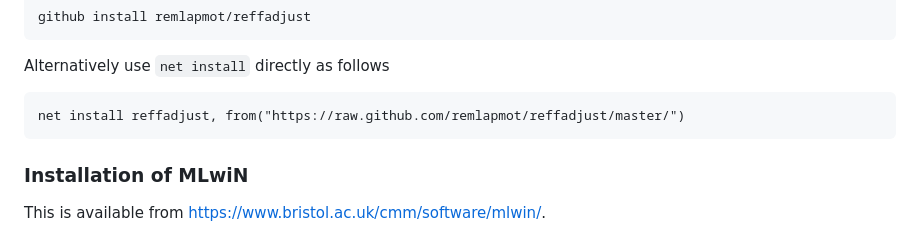
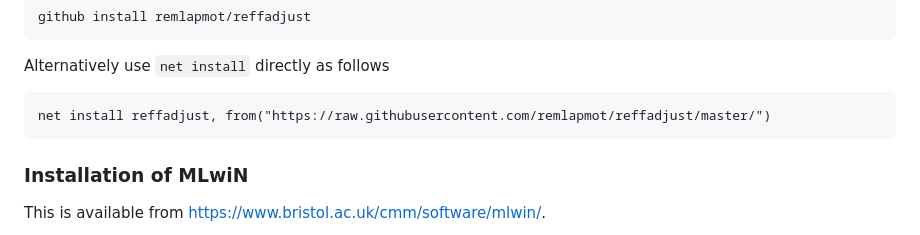
Before and after one commit to remlapmot/reffadjust, a Markdown page: README.md, the part around the change. Drawn GitHub-style.

Commit message:
Update URL

````diff
--- a/README.md
+++ b/README.md
@@ -28,7 +28,7 @@ github install remlapmot/reffadjust
 Alternatively use `net install` directly as follows
 
 ```stata
-net install reffadjust, from("https://raw.github.com/remlapmot/reffadjust/master/")
+net install reffadjust, from("https://raw.githubusercontent.com/remlapmot/reffadjust/master/")
 ```
 
 ### Installation of MLwiN
````
